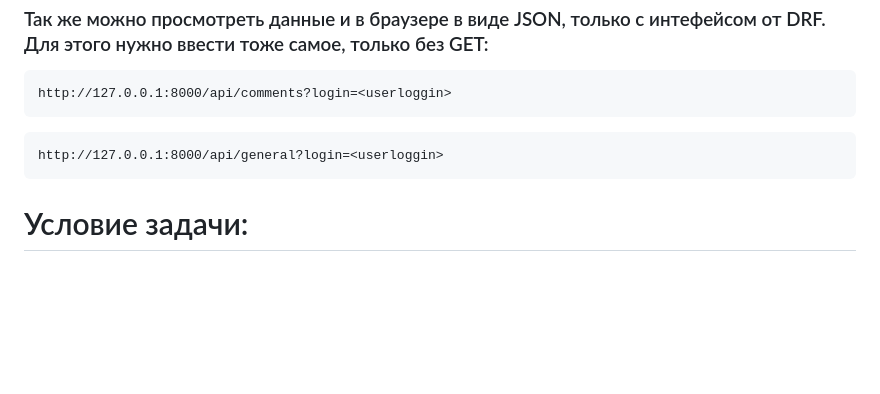
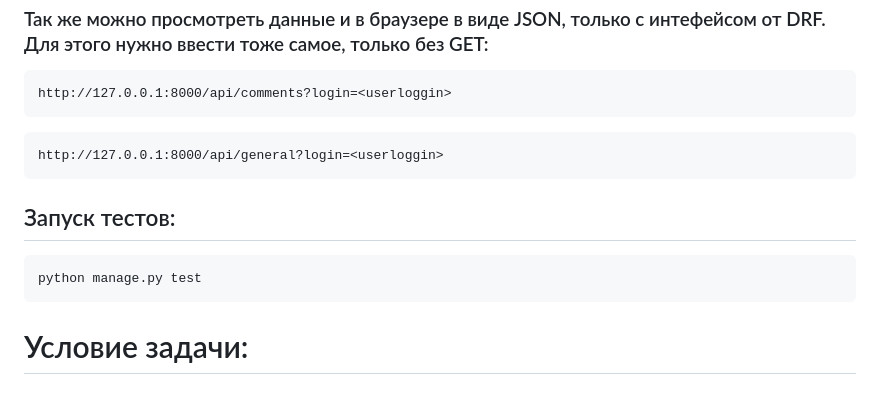
Before and after one commit to SavageGinny/python_dev_Malay_Alexandr, a Markdown page: README.md, the part around the change. Drawn GitHub-style; blank space fills up the shorter version.

````diff
--- a/README.md
+++ b/README.md
@@ -43,6 +43,11 @@ http://127.0.0.1:8000/api/comments?login=<userloggin>
 ```
 http://127.0.0.1:8000/api/general?login=<userloggin>
 ```
+## Запуск тестов:
+```
+python manage.py test
+```
+
 # Условие задачи:
 ## 1. Создать две sqlite базы данных (sqlite - опционально, также возможны mysql, postrges) - схемы приложены к заданию.
 ## 2. В одной бд (db1_scheme.png) создать три таблицы - post, author и blog.
````
